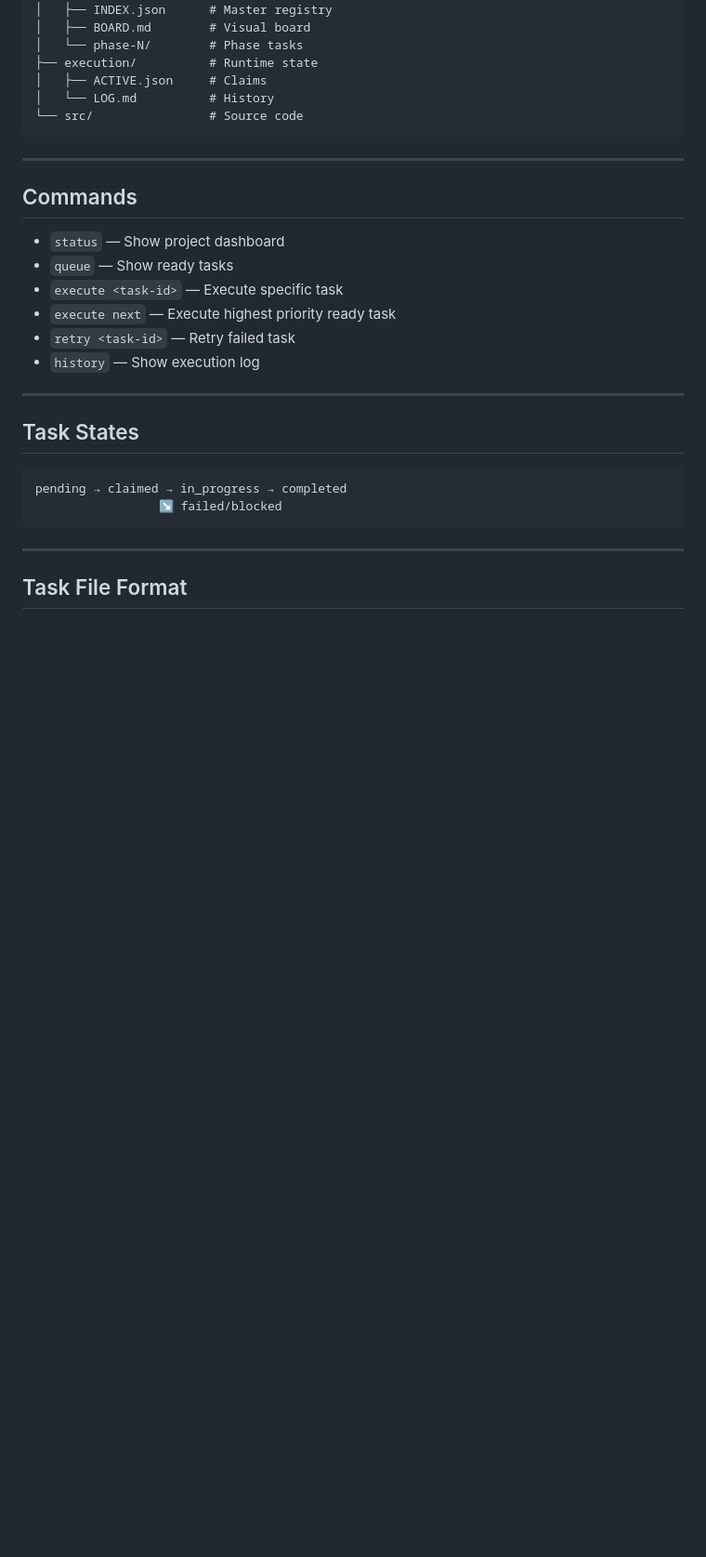
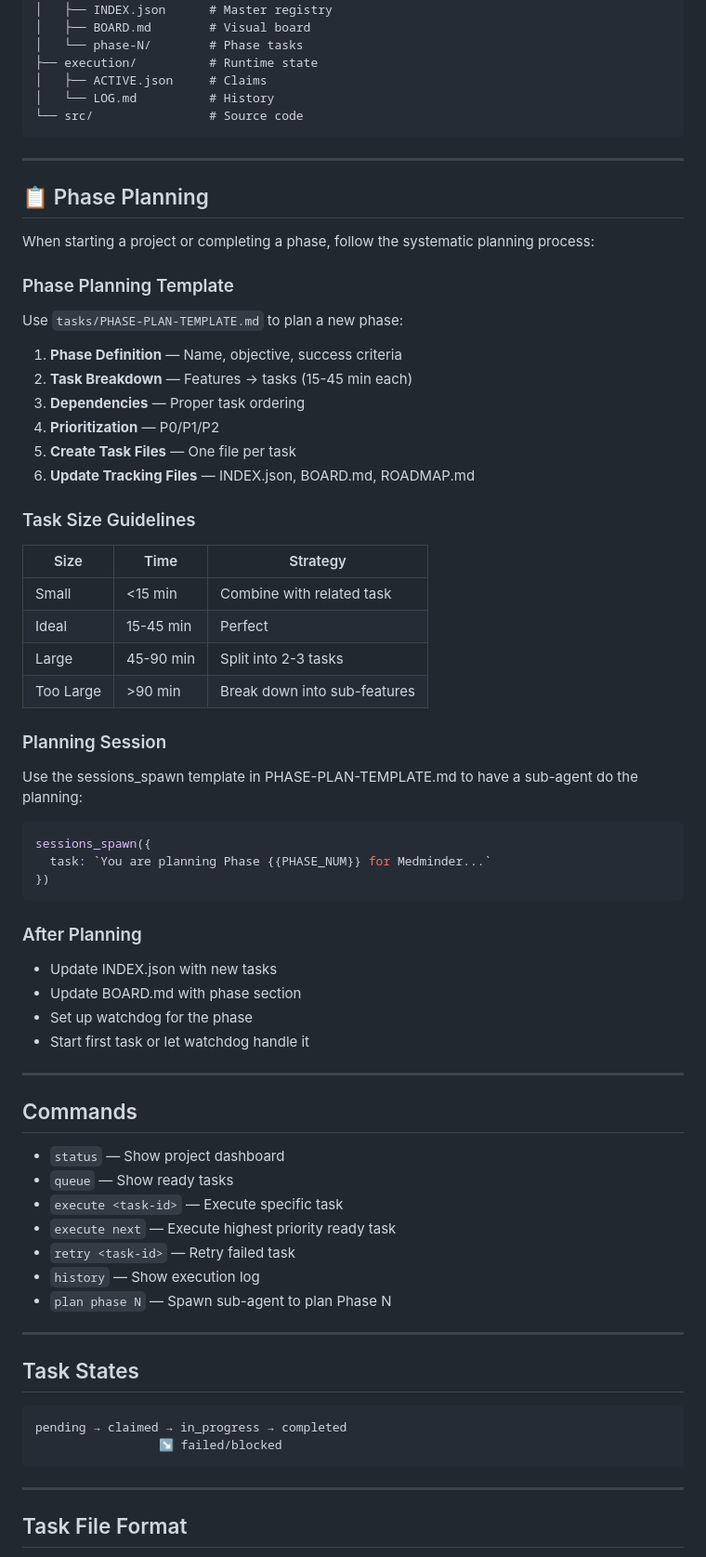
Before and after one commit to faahim/medminder, a Markdown page: CLAUDE.md, the part around the change. Shown at 93% size. Rendered like a GitHub page; blank space fills up the shorter version.

````diff
--- a/CLAUDE.md
+++ b/CLAUDE.md
@@ -172,6 +172,49 @@ Medminder/
 
 ---
 
+## 📋 Phase Planning
+
+When starting a project or completing a phase, follow the systematic planning process:
+
+### Phase Planning Template
+
+Use `tasks/PHASE-PLAN-TEMPLATE.md` to plan a new phase:
+
+1. **Phase Definition** — Name, objective, success criteria
+2. **Task Breakdown** — Features → tasks (15-45 min each)
+3. **Dependencies** — Proper task ordering
+4. **Prioritization** — P0/P1/P2
+5. **Create Task Files** — One file per task
+6. **Update Tracking Files** — INDEX.json, BOARD.md, ROADMAP.md
+
+### Task Size Guidelines
+
+| Size | Time | Strategy |
+|-------|-------|----------|
+| Small | <15 min | Combine with related task |
+| Ideal | 15-45 min | Perfect |
+| Large | 45-90 min | Split into 2-3 tasks |
+| Too Large | >90 min | Break down into sub-features |
+
+### Planning Session
+
+Use the sessions_spawn template in PHASE-PLAN-TEMPLATE.md to have a sub-agent do the planning:
+
+```bash
+sessions_spawn({
+  task: `You are planning Phase {{PHASE_NUM}} for Medminder...`
+})
+```
+
+### After Planning
+
+- Update INDEX.json with new tasks
+- Update BOARD.md with phase section
+- Set up watchdog for the phase
+- Start first task or let watchdog handle it
+
+---
+
 ## Commands
 
 - `status` — Show project dashboard
@@ -180,6 +223,7 @@ Medminder/
 - `execute next` — Execute highest priority ready task
 - `retry <task-id>` — Retry failed task
 - `history` — Show execution log
+- `plan phase N` — Spawn sub-agent to plan Phase N
 
 ---
 
````
Also changed, not shown: tasks/PHASE-PLAN-TEMPLATE.md (added, +252 -0 lines).
